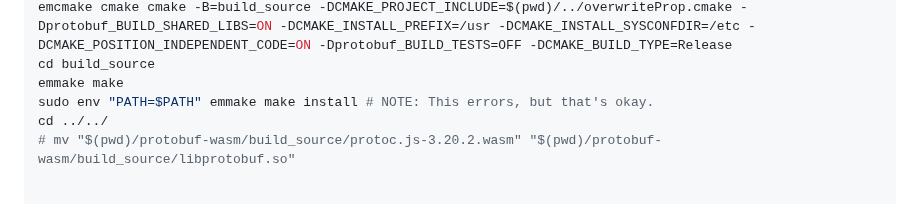
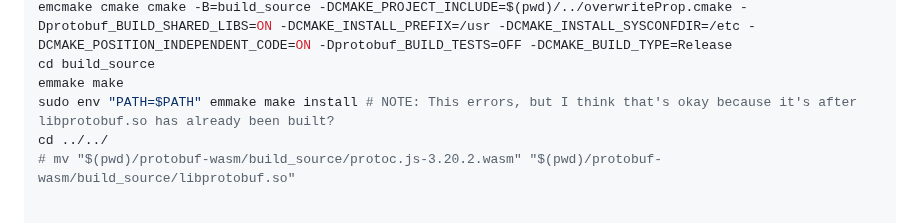
Before and after one commit to josephrocca/onnx-pyodide, a Markdown page: README.md, the part around the change. Rendered like a GitHub page; folded sections open.

```diff
--- a/README.md
+++ b/README.md
@@ -97,7 +97,7 @@ mkdir build_source
 emcmake cmake cmake -B=build_source -DCMAKE_PROJECT_INCLUDE=$(pwd)/../overwriteProp.cmake -Dprotobuf_BUILD_SHARED_LIBS=ON -DCMAKE_INSTALL_PREFIX=/usr -DCMAKE_INSTALL_SYSCONFDIR=/etc -DCMAKE_POSITION_INDEPENDENT_CODE=ON -Dprotobuf_BUILD_TESTS=OFF -DCMAKE_BUILD_TYPE=Release
 cd build_source
 emmake make
-sudo env "PATH=$PATH" emmake make install # NOTE: This errors, but that's okay.
+sudo env "PATH=$PATH" emmake make install # NOTE: This errors, but I think that's okay because it's after libprotobuf.so has already been built?
 cd ../../
 # mv "$(pwd)/protobuf-wasm/build_source/protoc.js-3.20.2.wasm" "$(pwd)/protobuf-wasm/build_source/libprotobuf.so"
 
```
